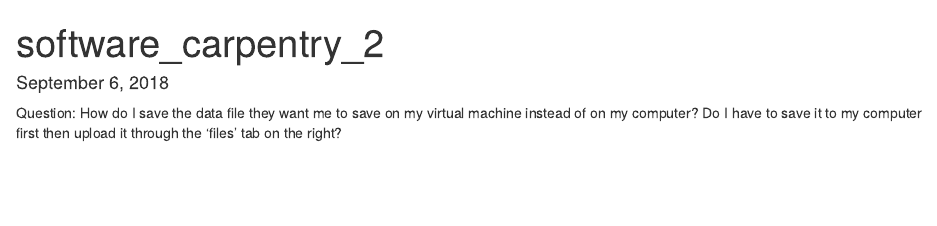
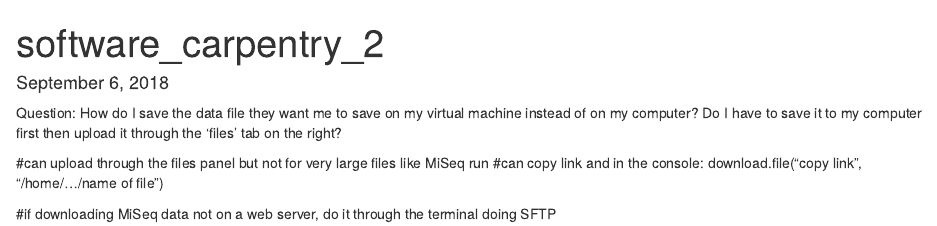
Before and after one commit to bippuspm/practice, an R Markdown document (software_carpentry_2.Rmd): the page in a window 1100 px wide, from its top. Rendered offline with R 4.5, knitr and Pandoc, with nearby package versions.

Commit message:
Notes on how to download files into docker image

```diff
--- a/software_carpentry_2.Rmd
+++ b/software_carpentry_2.Rmd
@@ -5,3 +5,9 @@ output: html_document
 ---
 
 Question: How do I save the data file they want me to save on my virtual machine instead of on my computer? Do I have to save it to my computer first then upload it through the 'files' tab on the right?
+
+#can upload through the files panel but not for very large files like MiSeq run
+#can copy link and in the console:
+download.file("copy link", "/home/.../name of file")
+
+#if downloading MiSeq data not on a web server, do it through the terminal doing SFTP
```
